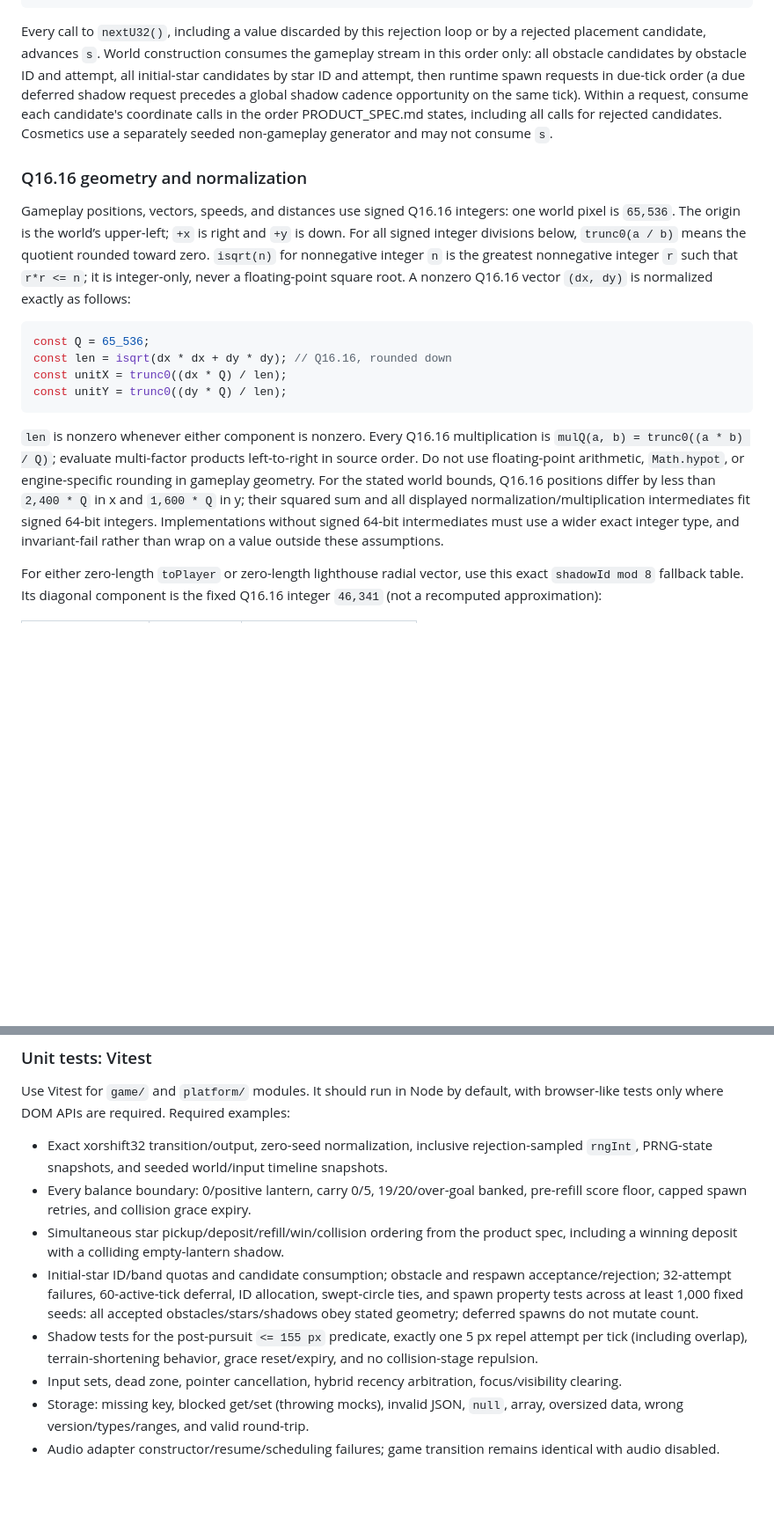
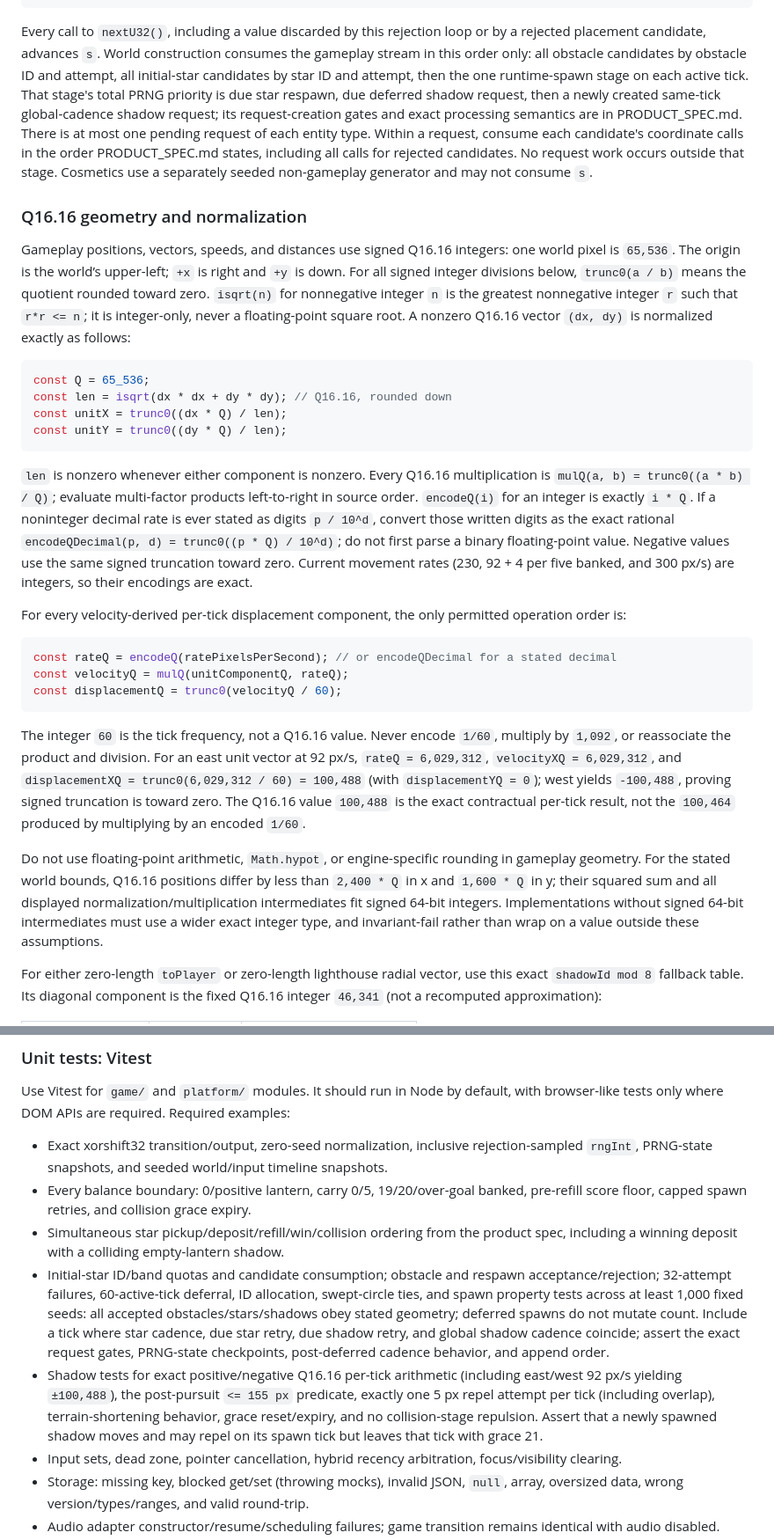
Before and after one commit to HeyImDionysus/last-light, a Markdown page: TECHNICAL_DECISIONS.md, 2 parts joined by grey strips. Shown at 88% size. Rendered like a GitHub page; blank space fills up the shorter version.

Commit message:
docs: define spawn stage and exact tick arithmetic

````diff
--- a/TECHNICAL_DECISIONS.md
+++ b/TECHNICAL_DECISIONS.md
@@ -78,7 +78,7 @@ function rngInt(min: number, max: number): number {
 }
 ```
 
-Every call to `nextU32()`, including a value discarded by this rejection loop or by a rejected placement candidate, advances `s`. World construction consumes the gameplay stream in this order only: all obstacle candidates by obstacle ID and attempt, all initial-star candidates by star ID and attempt, then runtime spawn requests in due-tick order (a due deferred shadow request precedes a global shadow cadence opportunity on the same tick). Within a request, consume each candidate's coordinate calls in the order PRODUCT_SPEC.md states, including all calls for rejected candidates. Cosmetics use a separately seeded non-gameplay generator and may not consume `s`.
+Every call to `nextU32()`, including a value discarded by this rejection loop or by a rejected placement candidate, advances `s`. World construction consumes the gameplay stream in this order only: all obstacle candidates by obstacle ID and attempt, all initial-star candidates by star ID and attempt, then the one runtime-spawn stage on each active tick. That stage's total PRNG priority is due star respawn, due deferred shadow request, then a newly created same-tick global-cadence shadow request; its request-creation gates and exact processing semantics are in PRODUCT_SPEC.md. There is at most one pending request of each entity type. Within a request, consume each candidate's coordinate calls in the order PRODUCT_SPEC.md states, including all calls for rejected candidates. No request work occurs outside that stage. Cosmetics use a separately seeded non-gameplay generator and may not consume `s`.
 
 ### Q16.16 geometry and normalization
 
@@ -91,7 +91,19 @@ const unitX = trunc0((dx * Q) / len);
 const unitY = trunc0((dy * Q) / len);
 ```
 
-`len` is nonzero whenever either component is nonzero. Every Q16.16 multiplication is `mulQ(a, b) = trunc0((a * b) / Q)`; evaluate multi-factor products left-to-right in source order. Do not use floating-point arithmetic, `Math.hypot`, or engine-specific rounding in gameplay geometry. For the stated world bounds, Q16.16 positions differ by less than `2,400 * Q` in x and `1,600 * Q` in y; their squared sum and all displayed normalization/multiplication intermediates fit signed 64-bit integers. Implementations without signed 64-bit intermediates must use a wider exact integer type, and invariant-fail rather than wrap on a value outside these assumptions.
+`len` is nonzero whenever either component is nonzero. Every Q16.16 multiplication is `mulQ(a, b) = trunc0((a * b) / Q)`; evaluate multi-factor products left-to-right in source order. `encodeQ(i)` for an integer is exactly `i * Q`. If a noninteger decimal rate is ever stated as digits `p / 10^d`, convert those written digits as the exact rational `encodeQDecimal(p, d) = trunc0((p * Q) / 10^d)`; do not first parse a binary floating-point value. Negative values use the same signed truncation toward zero. Current movement rates (230, 92 + 4 per five banked, and 300 px/s) are integers, so their encodings are exact.
+
+For every velocity-derived per-tick displacement component, the only permitted operation order is:
+
+```ts
+const rateQ = encodeQ(ratePixelsPerSecond); // or encodeQDecimal for a stated decimal
+const velocityQ = mulQ(unitComponentQ, rateQ);
+const displacementQ = trunc0(velocityQ / 60);
+```
+
+The integer `60` is the tick frequency, not a Q16.16 value. Never encode `1/60`, multiply by `1,092`, or reassociate the product and division. For an east unit vector at 92 px/s, `rateQ = 6,029,312`, `velocityXQ = 6,029,312`, and `displacementXQ = trunc0(6,029,312 / 60) = 100,488` (with `displacementYQ = 0`); west yields `-100,488`, proving signed truncation is toward zero. The Q16.16 value `100,488` is the exact contractual per-tick result, not the `100,464` produced by multiplying by an encoded `1/60`.
+
+Do not use floating-point arithmetic, `Math.hypot`, or engine-specific rounding in gameplay geometry. For the stated world bounds, Q16.16 positions differ by less than `2,400 * Q` in x and `1,600 * Q` in y; their squared sum and all displayed normalization/multiplication intermediates fit signed 64-bit integers. Implementations without signed 64-bit intermediates must use a wider exact integer type, and invariant-fail rather than wrap on a value outside these assumptions.
 
 For either zero-length `toPlayer` or zero-length lighthouse radial vector, use this exact `shadowId mod 8` fallback table. Its diagonal component is the fixed Q16.16 integer `46,341` (not a recomputed approximation):
 
@@ -234,8 +246,8 @@ Use Vitest for `game/` and `platform/` modules. It should run in Node by default
 - Exact xorshift32 transition/output, zero-seed normalization, inclusive rejection-sampled `rngInt`, PRNG-state snapshots, and seeded world/input timeline snapshots.
 - Every balance boundary: 0/positive lantern, carry 0/5, 19/20/over-goal banked, pre-refill score floor, capped spawn retries, and collision grace expiry.
 - Simultaneous star pickup/deposit/refill/win/collision ordering from the product spec, including a winning deposit with a colliding empty-lantern shadow.
-- Initial-star ID/band quotas and candidate consumption; obstacle and respawn acceptance/rejection; 32-attempt failures, 60-active-tick deferral, ID allocation, swept-circle ties, and spawn property tests across at least 1,000 fixed seeds: all accepted obstacles/stars/shadows obey stated geometry; deferred spawns do not mutate count.
-- Shadow tests for the post-pursuit `<= 155 px` predicate, exactly one 5 px repel attempt per tick (including overlap), terrain-shortening behavior, grace reset/expiry, and no collision-stage repulsion.
+- Initial-star ID/band quotas and candidate consumption; obstacle and respawn acceptance/rejection; 32-attempt failures, 60-active-tick deferral, ID allocation, swept-circle ties, and spawn property tests across at least 1,000 fixed seeds: all accepted obstacles/stars/shadows obey stated geometry; deferred spawns do not mutate count. Include a tick where star cadence, due star retry, due shadow retry, and global shadow cadence coincide; assert the exact request gates, PRNG-state checkpoints, post-deferred cadence behavior, and append order.
+- Shadow tests for exact positive/negative Q16.16 per-tick arithmetic (including east/west 92 px/s yielding `±100,488`), the post-pursuit `<= 155 px` predicate, exactly one 5 px repel attempt per tick (including overlap), terrain-shortening behavior, grace reset/expiry, and no collision-stage repulsion. Assert that a newly spawned shadow moves and may repel on its spawn tick but leaves that tick with grace 21.
 - Input sets, dead zone, pointer cancellation, hybrid recency arbitration, focus/visibility clearing.
 - Storage: missing key, blocked get/set (throwing mocks), invalid JSON, `null`, array, oversized data, wrong version/types/ranges, and valid round-trip.
 - Audio adapter constructor/resume/scheduling failures; game transition remains identical with audio disabled.
````
Also changed, not shown: other parts of TECHNICAL_DECISIONS.md (+1 -1 lines), PRODUCT_SPEC.md (+12 -11 lines).
